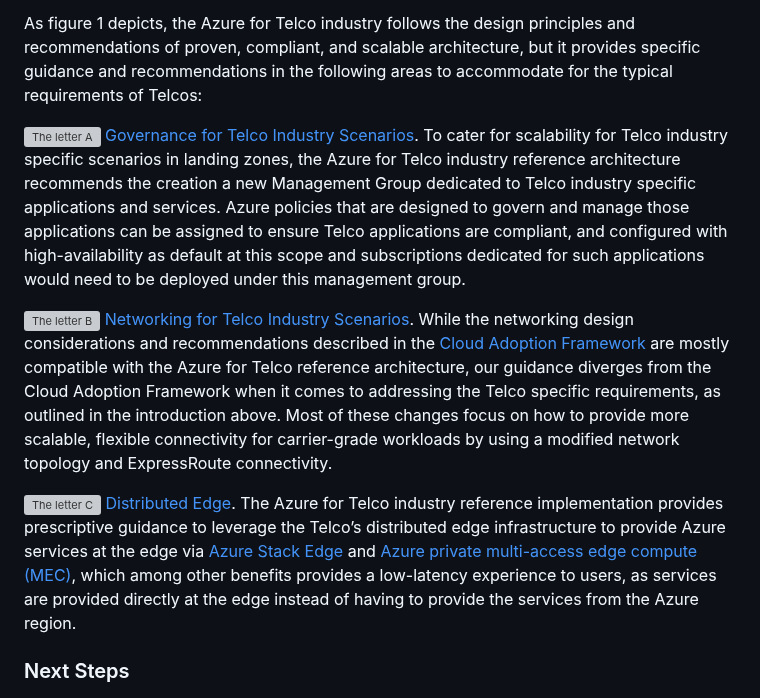
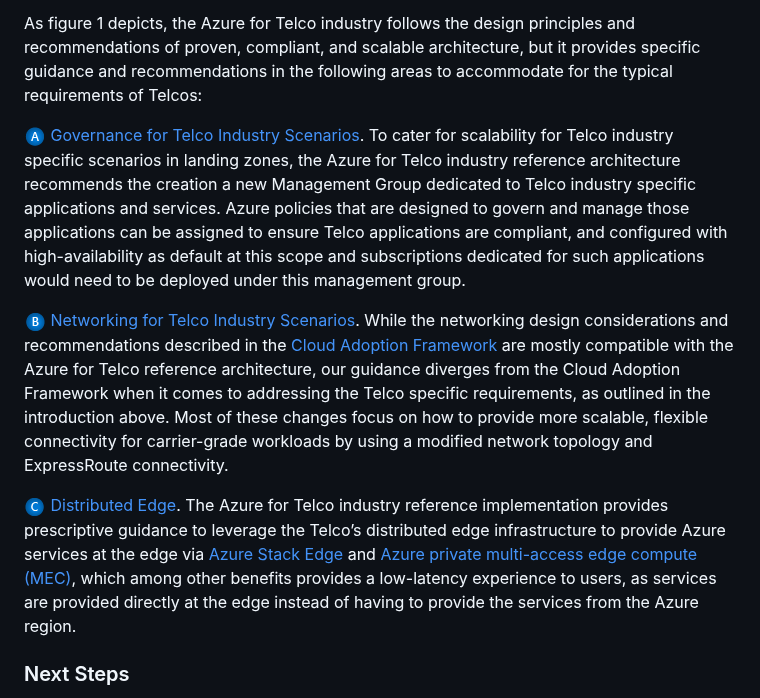
Before and after one commit to microsoft/industry, a Markdown page: telco/readme.md, the part around the change. GitHub-like rendering; pictures changed too: telco/docs/a.png (added), telco/docs/b.png (added), telco/docs/c.png (added); grey boxes are pictures that could not be loaded.

Commit message:
fixing letters images

```diff
--- a/telco/readme.md
+++ b/telco/readme.md
@@ -27,11 +27,11 @@ _Figure 1:Azure for telco industry reference architecture._
 
 As figure 1 depicts, the Azure for Telco industry follows the design principles and recommendations of proven, compliant, and scalable architecture, but it provides specific guidance and recommendations in the following areas to accommodate for the typical requirements of Telcos:
 
-![The letter A](./docs/A.png) [Governance for Telco Industry Scenarios](./docs/telco-governance.md). To cater for scalability for Telco industry specific scenarios in landing zones, the Azure for Telco industry reference architecture recommends the creation a new Management Group dedicated to Telco industry specific applications and services. Azure policies that are designed to govern and manage those applications can be assigned to ensure Telco applications are compliant, and configured with high-availability as default at this scope and subscriptions dedicated for such applications would need to be deployed under this management group.
+![The letter A](./docs/a.png) [Governance for Telco Industry Scenarios](./docs/telco-governance.md). To cater for scalability for Telco industry specific scenarios in landing zones, the Azure for Telco industry reference architecture recommends the creation a new Management Group dedicated to Telco industry specific applications and services. Azure policies that are designed to govern and manage those applications can be assigned to ensure Telco applications are compliant, and configured with high-availability as default at this scope and subscriptions dedicated for such applications would need to be deployed under this management group.
 
-![The letter B](./docs/B.png) [Networking for Telco Industry Scenarios](./docs/telco-networking.md). While the networking design considerations and recommendations described in the [Cloud Adoption Framework](https://docs.microsoft.com/azure/cloud-adoption-framework/ready/enterprise-scale/architecture) are mostly compatible with the Azure for Telco reference architecture, our guidance diverges from the Cloud Adoption Framework when it comes to addressing the Telco specific requirements, as outlined in the introduction above.  Most of these changes focus on how to provide more scalable, flexible connectivity for carrier-grade workloads by using a modified network topology and ExpressRoute connectivity.
+![The letter B](./docs/b.png) [Networking for Telco Industry Scenarios](./docs/telco-networking.md). While the networking design considerations and recommendations described in the [Cloud Adoption Framework](https://docs.microsoft.com/azure/cloud-adoption-framework/ready/enterprise-scale/architecture) are mostly compatible with the Azure for Telco reference architecture, our guidance diverges from the Cloud Adoption Framework when it comes to addressing the Telco specific requirements, as outlined in the introduction above.  Most of these changes focus on how to provide more scalable, flexible connectivity for carrier-grade workloads by using a modified network topology and ExpressRoute connectivity.
 
-![The letter C](./docs/C.png) [Distributed Edge](./docs/telco-edge.md). The Azure for Telco industry reference implementation provides prescriptive guidance to leverage the Telco’s distributed edge infrastructure to provide Azure services at the edge via [Azure Stack Edge](https://docs.microsoft.com/azure/databox-online/) and [Azure private multi-access edge compute (MEC)](https://docs.microsoft.com/azure/private-multi-access-edge-compute-mec/overview), which among other benefits provides a low-latency experience to users, as services are provided directly at the edge instead of having to provide the services from the Azure region.
+![The letter C](./docs/c.png) [Distributed Edge](./docs/telco-edge.md). The Azure for Telco industry reference implementation provides prescriptive guidance to leverage the Telco’s distributed edge infrastructure to provide Azure services at the edge via [Azure Stack Edge](https://docs.microsoft.com/azure/databox-online/) and [Azure private multi-access edge compute (MEC)](https://docs.microsoft.com/azure/private-multi-access-edge-compute-mec/overview), which among other benefits provides a low-latency experience to users, as services are provided directly at the edge instead of having to provide the services from the Azure region.
 
 ### Next Steps
 The following articles will provide detailed design considerations and recommendations for Telco Industry Scenarios key design areas.
```
